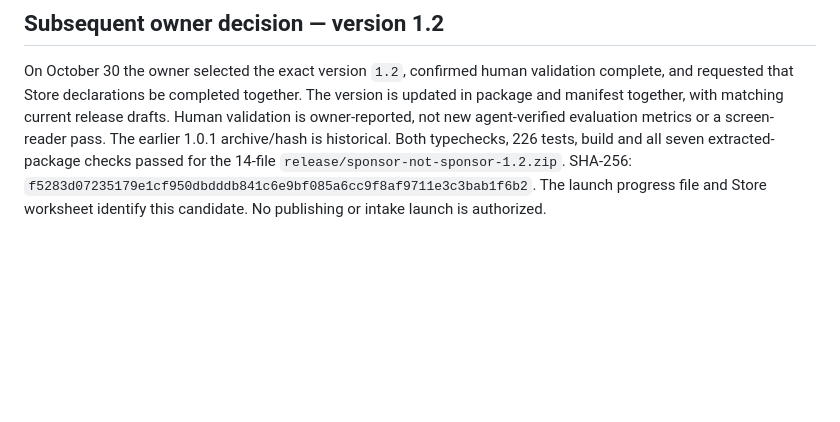
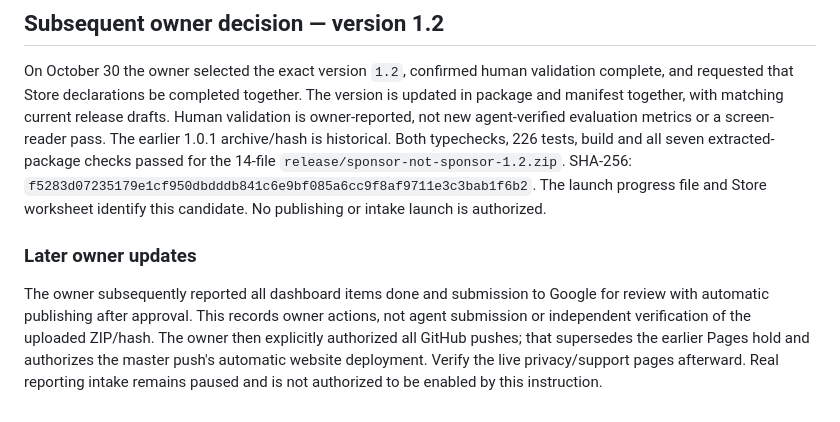
Before and after one commit to eni-akin/sponsor_not_sponsor, a Markdown page: docs/REPORTING_EXECUTION_2026-10-30.md, the part around the change. Drawn GitHub-style; blank space fills up the shorter version.

```diff
--- a/docs/REPORTING_EXECUTION_2026-10-30.md
+++ b/docs/REPORTING_EXECUTION_2026-10-30.md
@@ -123,3 +123,13 @@ checks passed for the 14-file `release/sponsor-not-sponsor-1.2.zip`. SHA-256:
 `f5283d07235179e1cf950dbdddb841c6e9bf085a6cc9f8af9711e3c3bab1f6b2`.
 The launch progress file and Store worksheet identify this candidate.
 No publishing or intake launch is authorized.
+
+### Later owner updates
+
+The owner subsequently reported all dashboard items done and submission to Google
+for review with automatic publishing after approval. This records owner actions,
+not agent submission or independent verification of the uploaded ZIP/hash. The
+owner then explicitly authorized all GitHub pushes; that supersedes the earlier
+Pages hold and authorizes the master push's automatic website deployment. Verify
+the live privacy/support pages afterward. Real reporting intake remains paused
+and is not authorized to be enabled by this instruction.
```
Also changed, not shown: docs/REPORTING_LAUNCH_PROGRESS_2026-10-30.md (+28 -8 lines), release/CHROME_WEB_STORE_DASHBOARD_WORKSHEET.md (+2 -1 lines).
